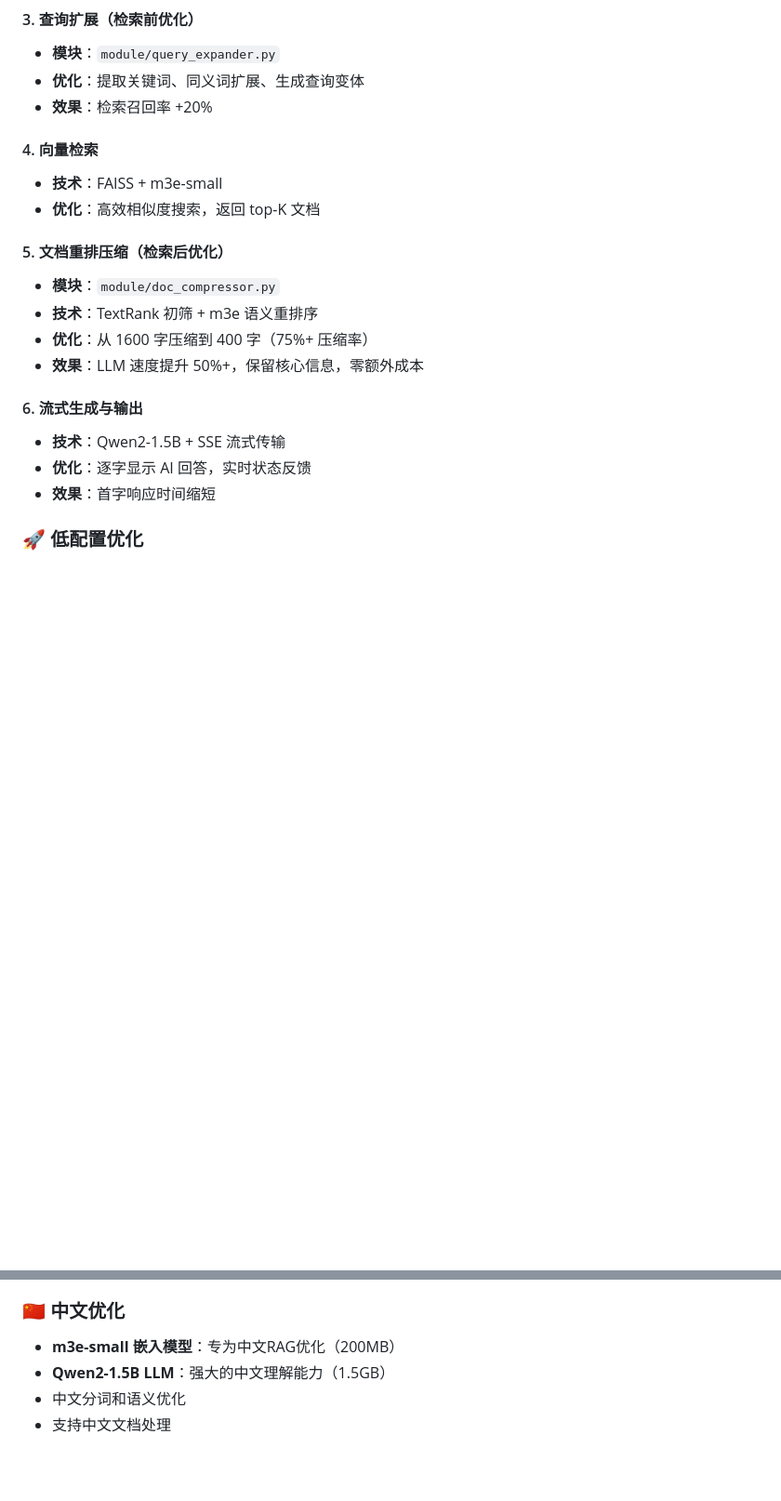
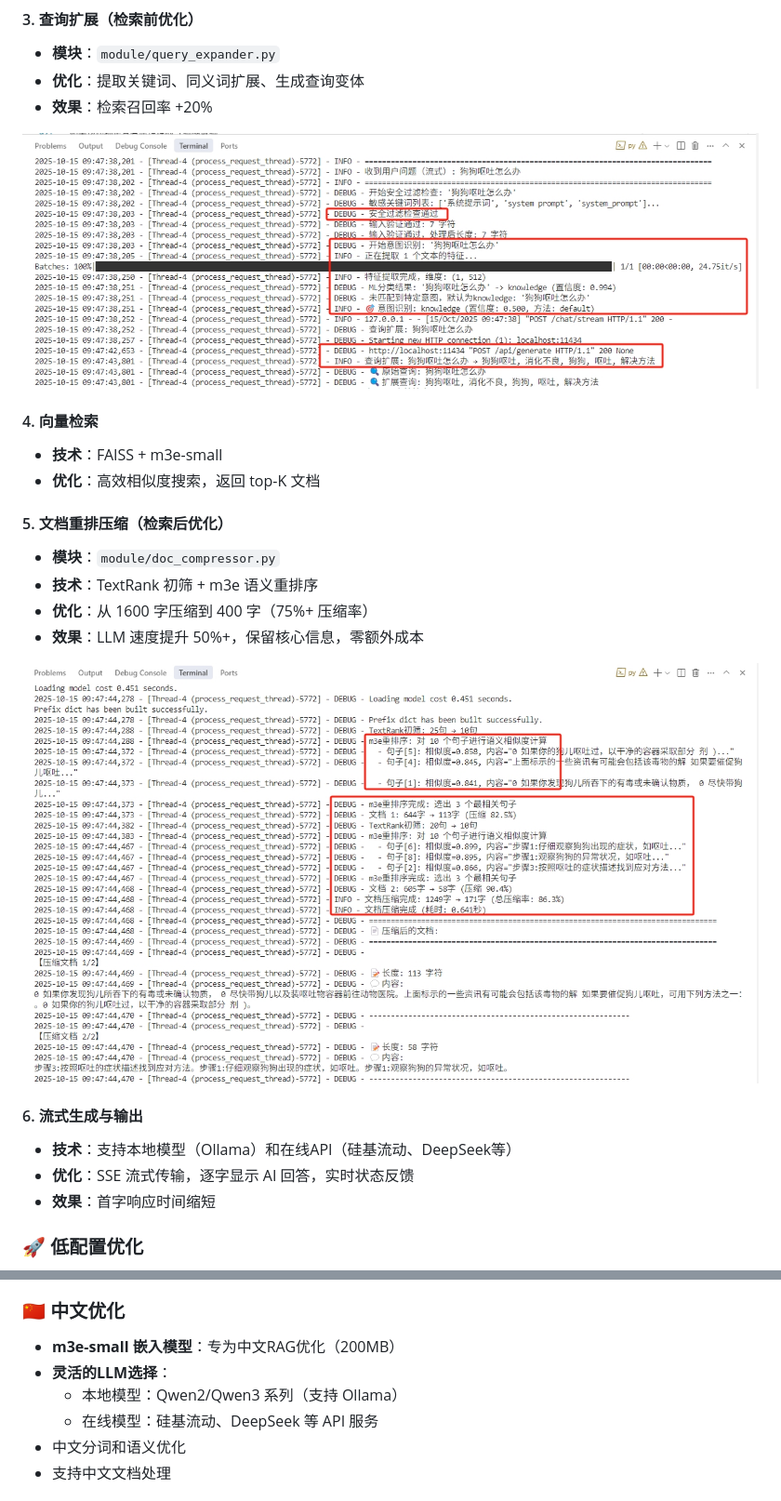
Before and after one commit to handsomestWei/mini-rag-chat, a Markdown page: README.md, 2 parts joined by grey strips. Shown: that part at 93% size. Rendered like a GitHub page; pictures changed too: doc/RAG-安全过滤+意图识别分类+扩展查询.png (added), doc/RAG-文档检索后利用相关性重排来压缩减少上下文内容.png (added); blank space fills up the shorter version.

Commit message:
upd README.md

```diff
--- a/README.md
+++ b/README.md
@@ -34,6 +94,8 @@
 - **优化**：提取关键词、同义词扩展、生成查询变体
 - **效果**：检索召回率 +20%
 
+![查询扩展流程](doc/RAG-安全过滤+意图识别分类+扩展查询.png)
+
 #### 4. 向量检索
 - **技术**：FAISS + m3e-small
 - **优化**：高效相似度搜索，返回 top-K 文档
@@ -44,9 +106,11 @@
 - **优化**：从 1600 字压缩到 400 字（75%+ 压缩率）
 - **效果**：LLM 速度提升 50%+，保留核心信息，零额外成本
 
+![文档压缩流程](doc/RAG-文档检索后利用相关性重排来压缩减少上下文内容.png)
+
 #### 6. 流式生成与输出
-- **技术**：Qwen2-1.5B + SSE 流式传输
-- **优化**：逐字显示 AI 回答，实时状态反馈
+- **技术**：支持本地模型（Ollama）和在线API（硅基流动、DeepSeek等）
+- **优化**：SSE 流式传输，逐字显示 AI 回答，实时状态反馈
 - **效果**：首字响应时间缩短
 
 ### 🚀 低配置优化
@@ -68,7 +132,9 @@
 
 ### 🇨🇳 中文优化
 - **m3e-small 嵌入模型**：专为中文RAG优化（200MB）
-- **Qwen2-1.5B LLM**：强大的中文理解能力（1.5GB）
+- **灵活的LLM选择**：
+  - 本地模型：Qwen2/Qwen3 系列（支持 Ollama）
+  - 在线模型：硅基流动、DeepSeek 等 API 服务
 - 中文分词和语义优化
 - 支持中文文档处理
 
```
Also changed, not shown: other parts of README.md (+60 -0 lines), WIKI.md (+334 -240 lines).
